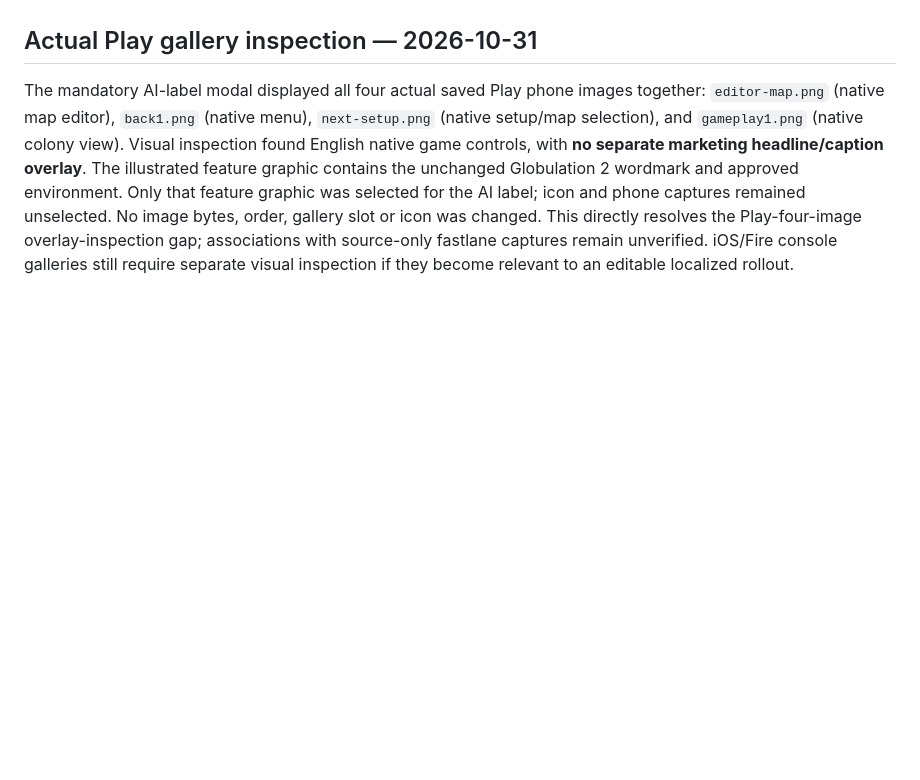
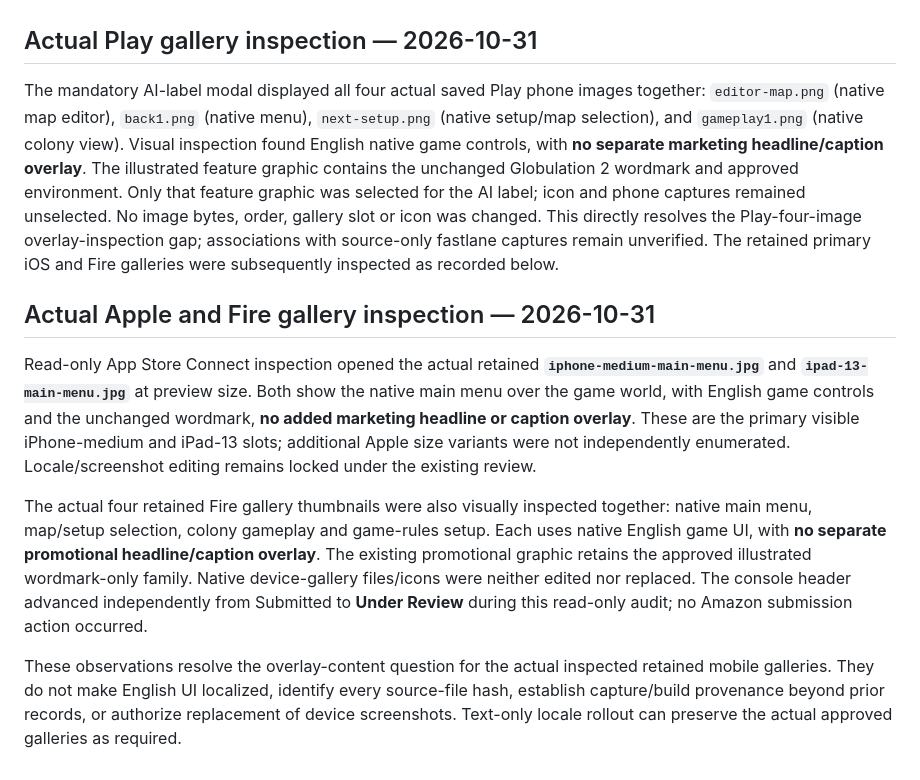
Before and after one commit to Globulation2/glob2-marketing, a Markdown page: translations/media-audit.md, the part around the change. GitHub-like rendering; blank space fills up the shorter version.

```diff
--- a/translations/media-audit.md
+++ b/translations/media-audit.md
@@ -38,4 +38,12 @@ The authenticated Play gallery filenames above differ from the retained F-Droid
 
 ## Actual Play gallery inspection — 2026-10-31
 
-The mandatory AI-label modal displayed all four actual saved Play phone images together: `editor-map.png` (native map editor), `back1.png` (native menu), `next-setup.png` (native setup/map selection), and `gameplay1.png` (native colony view). Visual inspection found English native game controls, with **no separate marketing headline/caption overlay**. The illustrated feature graphic contains the unchanged Globulation 2 wordmark and approved environment. Only that feature graphic was selected for the AI label; icon and phone captures remained unselected. No image bytes, order, gallery slot or icon was changed. This directly resolves the Play-four-image overlay-inspection gap; associations with source-only fastlane captures remain unverified. iOS/Fire console galleries still require separate visual inspection if they become relevant to an editable localized rollout.
+The mandatory AI-label modal displayed all four actual saved Play phone images together: `editor-map.png` (native map editor), `back1.png` (native menu), `next-setup.png` (native setup/map selection), and `gameplay1.png` (native colony view). Visual inspection found English native game controls, with **no separate marketing headline/caption overlay**. The illustrated feature graphic contains the unchanged Globulation 2 wordmark and approved environment. Only that feature graphic was selected for the AI label; icon and phone captures remained unselected. No image bytes, order, gallery slot or icon was changed. This directly resolves the Play-four-image overlay-inspection gap; associations with source-only fastlane captures remain unverified. The retained primary iOS and Fire galleries were subsequently inspected as recorded below.
+
+## Actual Apple and Fire gallery inspection — 2026-10-31
+
+Read-only App Store Connect inspection opened the actual retained **`iphone-medium-main-menu.jpg`** and **`ipad-13-main-menu.jpg`** at preview size. Both show the native main menu over the game world, with English game controls and the unchanged wordmark, **no added marketing headline or caption overlay**. These are the primary visible iPhone-medium and iPad-13 slots; additional Apple size variants were not independently enumerated. Locale/screenshot editing remains locked under the existing review.
+
+The actual four retained Fire gallery thumbnails were also visually inspected together: native main menu, map/setup selection, colony gameplay and game-rules setup. Each uses native English game UI, with **no separate promotional headline/caption overlay**. The existing promotional graphic retains the approved illustrated wordmark-only family. Native device-gallery files/icons were neither edited nor replaced. The console header advanced independently from Submitted to **Under Review** during this read-only audit; no Amazon submission action occurred.
+
+These observations resolve the overlay-content question for the actual inspected retained mobile galleries. They do not make English UI localized, identify every source-file hash, establish capture/build provenance beyond prior records, or authorize replacement of device screenshots. Text-only locale rollout can preserve the actual approved galleries as required.
```
Also changed, not shown: planning/storefront-localization-rollout.md (+17 -3 lines).
